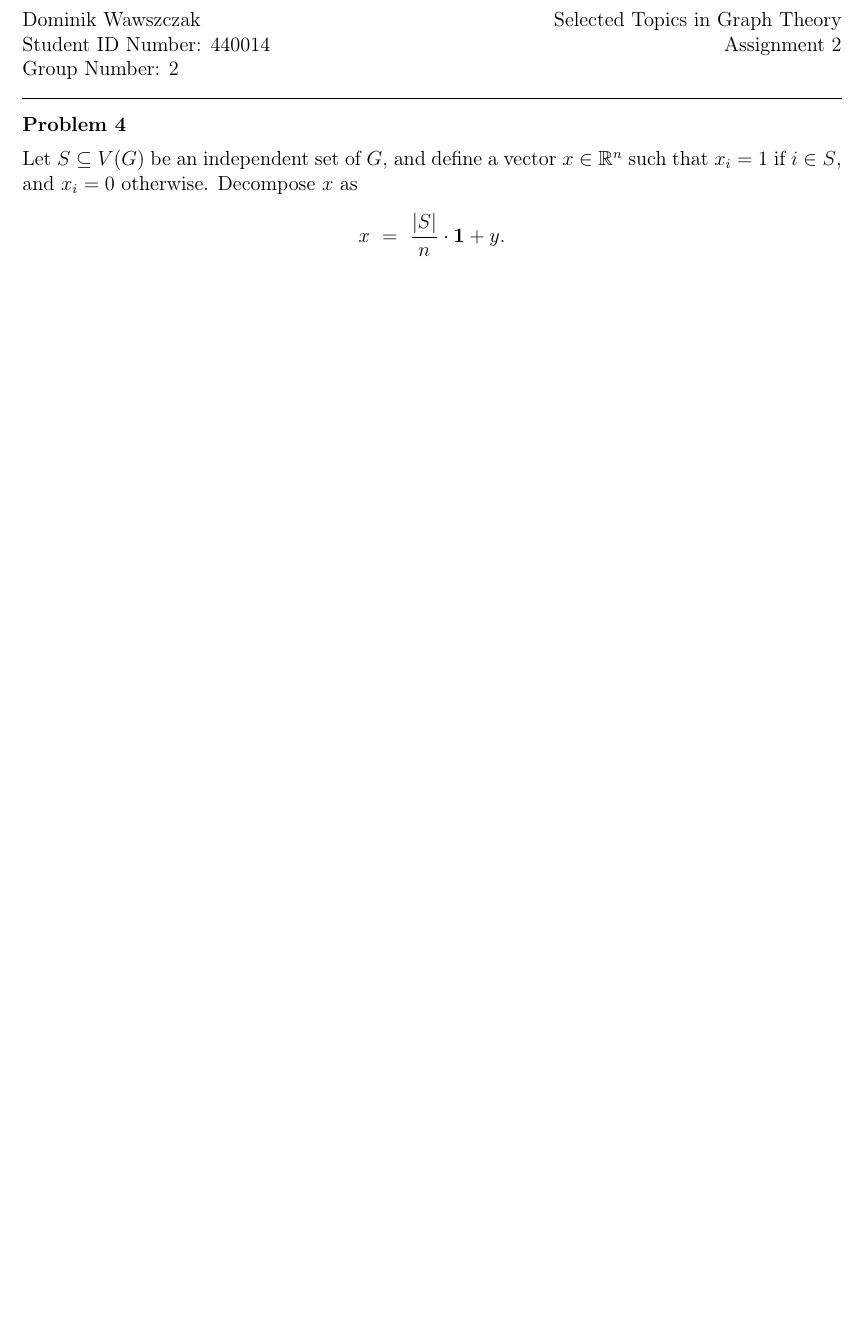
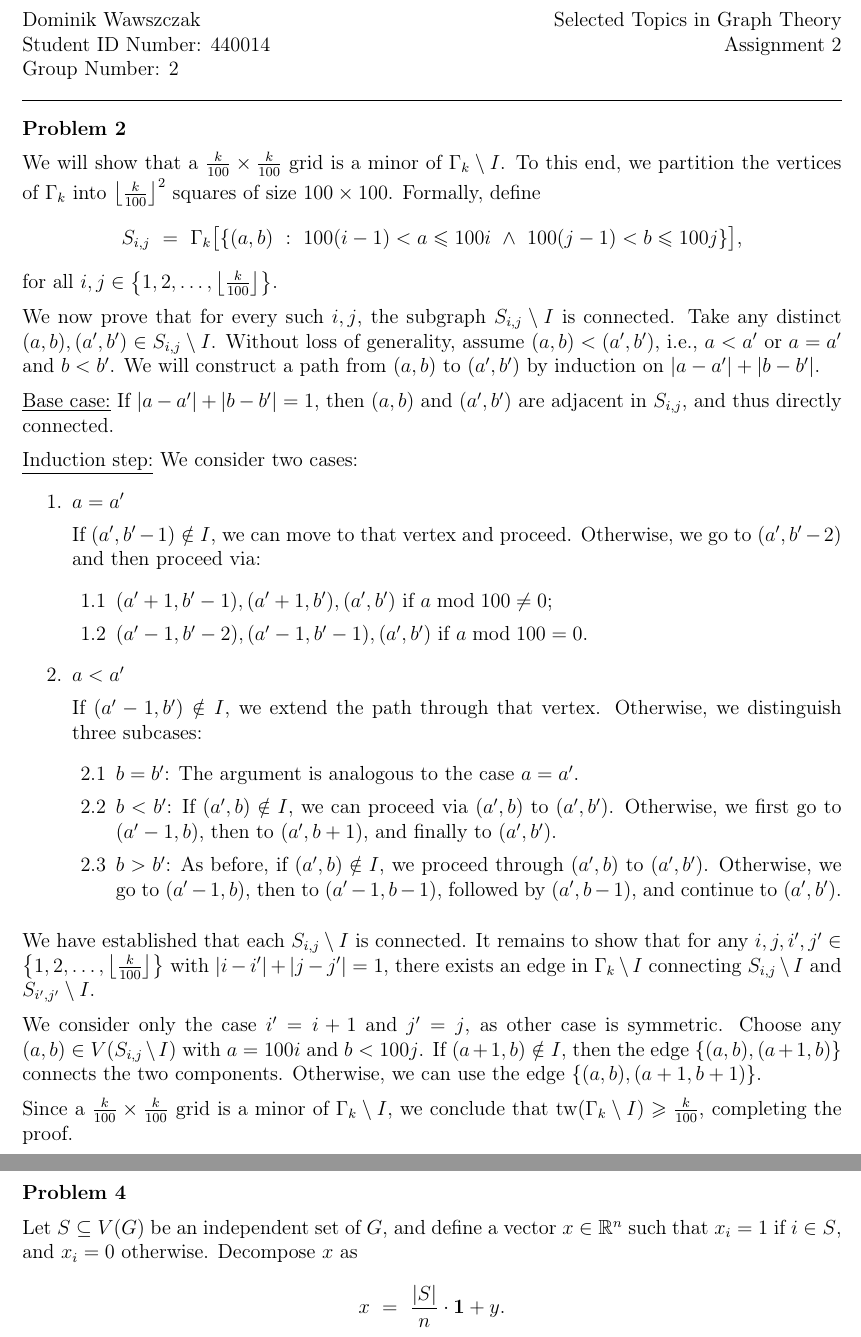
Before and after one commit to wawszczakd/WZTG-assignments, a LaTeX problem sheet (assignemnt-2/dw440014-assignment2.tex): part of the page before the commit and two parts of pages 1 and 2 of 2 after it, the two joined at a grey line, cut so that both start at the same text, the shorter picture padded with empty space. Compiled offline with pdfLaTeX.

Commit message:
Assignment 2 problem 2

```diff
--- a/assignemnt-2/dw440014-assignment2.tex
+++ b/assignemnt-2/dw440014-assignment2.tex
@@ -14,6 +14,7 @@
 \usepackage{mathtools}
 \usepackage{algorithm}
 \usepackage{algpseudocode}
+\usepackage{enumitem}
 
 \title{Selected Topics in Graph Theory Assignment 2}
 \author{Dominik Wawszczak}
@@ -32,13 +33,100 @@
 	\hrule
 	\bigskip
 
+	\textbf{Problem 2}
+
+	\medskip
+
+	We will show that a \(\frac{k}{100} \times \frac{k}{100}\) grid is a minor
+	of \(\Gamma_{k} \setminus I\). To this end, we partition the vertices of
+	\(\Gamma_{k}\) into \(\big\lfloor \frac{k}{100} \big\rfloor^{2}\) squares of
+	size \(100 \times 100\). Formally, define
+	\[
+		S_{i, j} \ = \ \Gamma_{k} \big[ \{(a, b) \ : \ 100 (i - 1) < a \leqslant
+		100 i \ \wedge \ 100 (j - 1) < b \leqslant 100 j\} \big] \text{,}
+	\]
+	for all \(i, j \in \big\{ 1, 2, \ldots, \big\lfloor \frac{k}{100}
+	\big\rfloor \big\}\).
+
+	\medskip
+
+	We now prove that for every such \(i, j\), the subgraph \(S_{i, j} \setminus
+	I\) is connected. Take any distinct \((a, b), (a', b') \in S_{i, j}
+	\setminus I\). Without loss of generality, assume \((a, b) < (a', b')\),
+	i.e., \(a < a'\) or \(a = a'\) and \(b < b'\). We will construct a path from
+	\((a, b)\) to \((a', b')\) by induction on \(|a - a'| + |b - b'|\).
+
+	\medskip
+
+	\underline{Base case:} If \(|a - a'| + |b - b'| = 1\), then \((a, b)\) and
+	\((a', b')\) are adjacent in \(S_{i, j}\), and thus directly connected.
+
+	\medskip
+
+	\underline{Induction step:} We consider two cases:
+	\begin{enumerate}
+		\item \(a = a'\)
+
+		      If \((a', b' - 1) \notin I\), we can move to that vertex and
+		      proceed. Otherwise, we go to \((a', b' - 2)\) and then proceed
+		      via:
+		      \begin{enumerate}[label=\theenumi.\arabic*]
+		          \item \((a' + 1, b' - 1), (a' + 1, b'), (a', b')\) if \(a
+		                \bmod 100 \neq 0\);
+		          \item \((a' - 1, b' - 2), (a' - 1, b' - 1), (a', b')\) if \(a
+		                \bmod 100 = 0\).
+		      \end{enumerate}
+
+		\item \(a < a'\)
+
+		      If \((a' - 1, b') \notin I\), we extend the path through that
+		      vertex. Otherwise, we distinguish three subcases:
+		      \begin{enumerate}[label=\theenumi.\arabic*]
+		          \item \(b = b'\): The argument is analogous to the case \(a =
+		                a'\).
+		          \item \(b < b'\): If \((a', b) \notin I\), we can proceed via
+		                \((a', b)\) to \((a', b')\). Otherwise, we first go to
+		                \((a' - 1, b)\), then to \((a', b + 1)\), and finally to
+		                \((a', b')\).
+		          \item \(b > b'\): As before, if \((a', b) \notin I\), we
+		                proceed through \((a', b)\) to \((a', b')\). Otherwise,
+		                we go to \((a' - 1, b)\), then to \((a' - 1, b - 1)\),
+		                followed by \((a', b - 1)\), and continue to \((a',
+		                b')\).
+		      \end{enumerate}
+	\end{enumerate}
+
+	\medskip
+
+	We have established that each \(S_{i, j} \setminus I\) is connected. It
+	remains to show that for any \(i, j, i', j' \in \big\{ 1, 2, \ldots,
+	\big\lfloor \frac{k}{100} \big\rfloor \big\}\) with \(|i - i'| + |j - j'| =
+	1\), there exists an edge in \(\Gamma_{k} \setminus I\) connecting
+	\(S_{i, j} \setminus I\) and \(S_{i', j'} \setminus I\).
+
+	\medskip
+
+	We consider only the case \(i' = i + 1\) and \(j' = j\), as other case is
+	symmetric. Choose any \((a, b) \in V(S_{i, j} \setminus I)\) with \(a = 100
+	i\) and \(b < 100 j\). If \((a + 1, b) \notin I\), then the edge \(\{(a, b),
+	(a + 1, b)\}\) connects the two components. Otherwise, we can use the edge
+	\(\{(a, b), (a + 1, b + 1)\}\).
+
+	\medskip
+
+	Since a \(\frac{k}{100} \times \frac{k}{100}\) grid is a minor of
+	\(\Gamma_{k} \setminus I\), we conclude that \(\mathrm{tw}(\Gamma_{k}
+	\setminus I) \geqslant \frac{k}{100}\), completing the proof.
+
+	\newpage
+
 	\textbf{Problem 4}
 
 	\medskip
 
 	Let \(S \subseteq V(G)\) be an independent set of \(G\), and define a vector
-	\(x \in \mathbb{R}^n\) such that \(x_{i} = 1\) if \(i \in S\), and \(x_{i} =
-	0\) otherwise. Decompose \(x\) as
+	\(x \in \mathbb{R}^{n}\) such that \(x_{i} = 1\) if \(i \in S\), and \(x_{i}
+	= 0\) otherwise. Decompose \(x\) as
 	\[
 		x \ = \ \frac{|S|}{n} \cdot \mathbf{1} + y \text{.}
 	\]
```
Also changed, not shown: assignemnt-2/dw440014-assignment2.pdf, assignemnt-2/dw440014-assignment2.tex (39 more changed lines).
